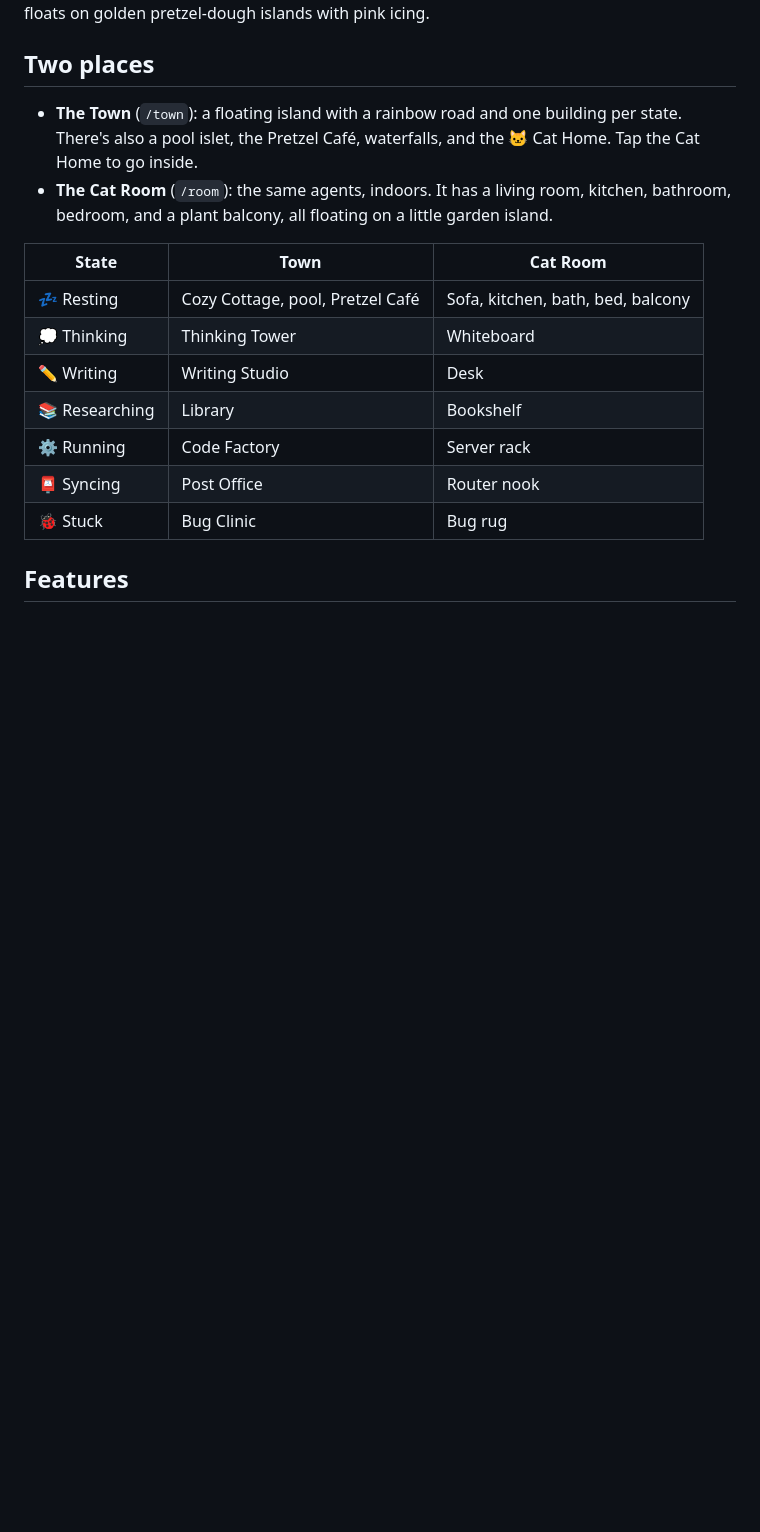
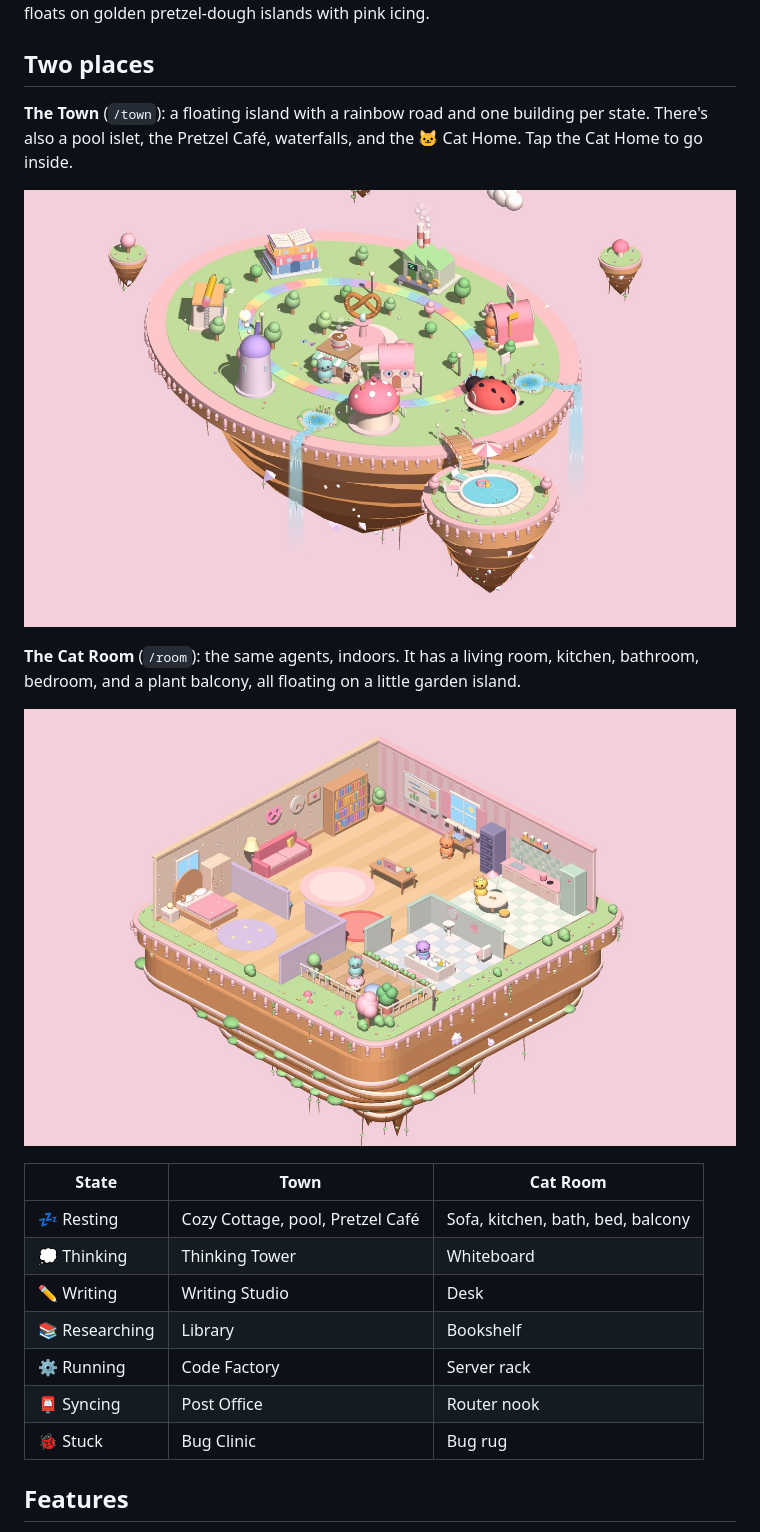
Before and after one commit to musictwo2117/MiwTown, a Markdown page: README.md, the part around the change. Rendered like a GitHub page; pictures changed too: docs/room.jpg (added), docs/town.jpg (added); blank space fills up the shorter version.

Commit message:
Add Town and Cat Room screenshots to the README

```diff
--- a/README.md
+++ b/README.md
@@ -6,8 +6,13 @@ Each Claude Code session moves in as a little character. When it reads files it
 
 ## Two places
 
-- **The Town** (`/town`): a floating island with a rainbow road and one building per state. There's also a pool islet, the Pretzel Café, waterfalls, and the 🐱 Cat Home. Tap the Cat Home to go inside.
-- **The Cat Room** (`/room`): the same agents, indoors. It has a living room, kitchen, bathroom, bedroom, and a plant balcony, all floating on a little garden island.
+**The Town** (`/town`): a floating island with a rainbow road and one building per state. There's also a pool islet, the Pretzel Café, waterfalls, and the 🐱 Cat Home. Tap the Cat Home to go inside.
+
+![Miw's Town: a floating pastel island with a rainbow road, a giant pretzel fountain, themed buildings, waterfalls and a pool islet](docs/town.jpg)
+
+**The Cat Room** (`/room`): the same agents, indoors. It has a living room, kitchen, bathroom, bedroom, and a plant balcony, all floating on a little garden island.
+
+![The Cat Room: a cozy floating home with a living room, kitchen, bathroom, bedroom and plant balcony, with agents resting inside](docs/room.jpg)
 
 | State | Town | Cat Room |
 |---|---|---|
```
